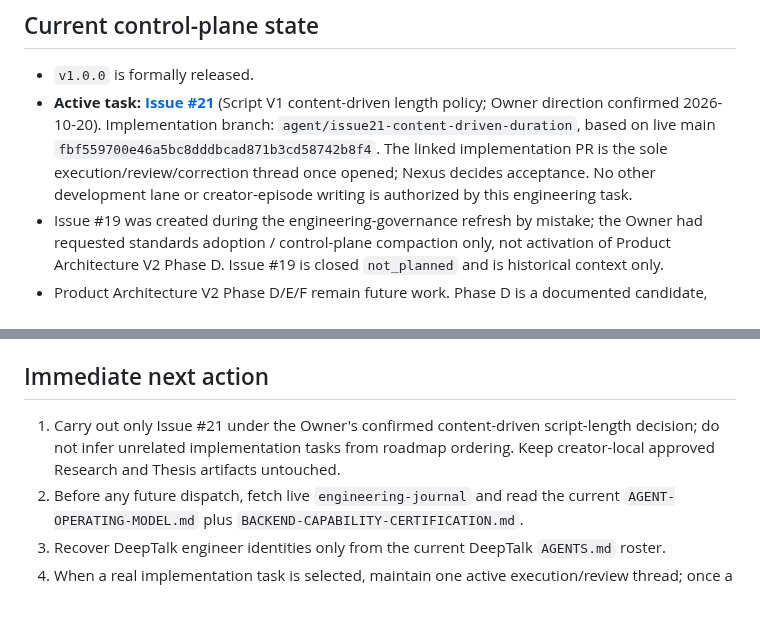
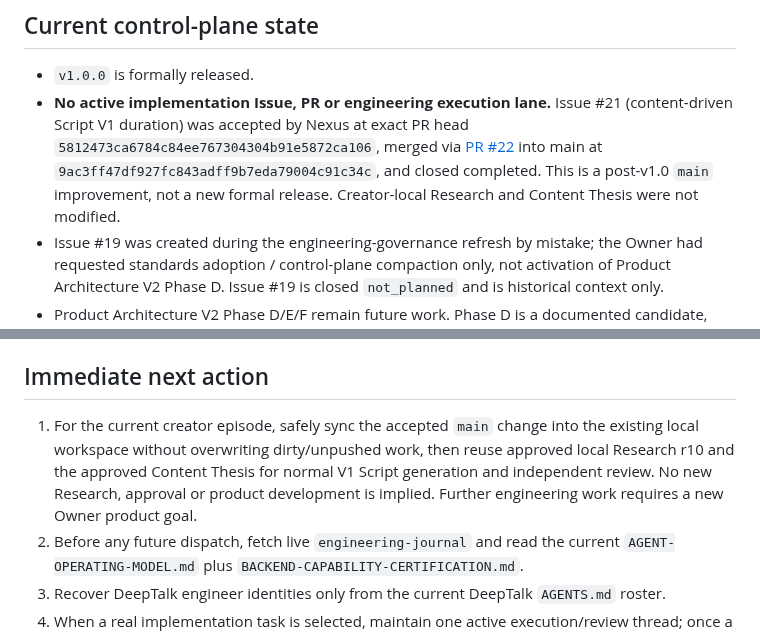
Before and after one commit to HWang0310/deep-talk-studio, a Markdown page: CURRENT_CONTROL_PLANE.md, 2 parts joined by grey strips. Drawn GitHub-style; blank space fills up the shorter version.

Commit message:
docs: close Script V1 duration task after Nexus acceptance

```diff
--- a/CURRENT_CONTROL_PLANE.md
+++ b/CURRENT_CONTROL_PLANE.md
@@ -15,7 +15,7 @@
 ## Current control-plane state
 
 - `v1.0.0` is formally released.
-- **Active task: [Issue #21](https://github.com/HWang0310/deep-talk-studio/issues/21)** (Script V1 content-driven length policy; Owner direction confirmed 2026-10-20). Implementation branch: `agent/issue21-content-driven-duration`, based on live main `fbf559700e46a5bc8dddbcad871b3cd58742b8f4`. The linked implementation PR is the sole execution/review/correction thread once opened; Nexus decides acceptance. No other development lane or creator-episode writing is authorized by this engineering task.
+- **No active implementation Issue, PR or engineering execution lane.** Issue #21 (content-driven Script V1 duration) was accepted by Nexus at exact PR head `5812473ca6784c84ee767304304b91e5872ca106`, merged via [PR #22](https://github.com/HWang0310/deep-talk-studio/pull/22) into main at `9ac3ff47df927fc843adff9b7eda79004c91c34c`, and closed completed. This is a post-v1.0 `main` improvement, not a new formal release. Creator-local Research and Content Thesis were not modified.
 - Issue #19 was created during the engineering-governance refresh by mistake; the Owner had requested standards adoption / control-plane compaction only, not activation of Product Architecture V2 Phase D. Issue #19 is closed `not_planned` and is historical context only.
 - Product Architecture V2 Phase D/E/F remain future work. Phase D is a documented candidate, **not** the current product priority and **not started**.
 - The old Nexus session-transfer Issue #3 is closed and superseded by the released project state and this compact recovery index. It remains durable history and must not be used as current task state.
@@ -24,7 +24,7 @@
 
 ## Immediate next action
 
-1. Carry out only Issue #21 under the Owner's confirmed content-driven script-length decision; do not infer unrelated implementation tasks from roadmap ordering. Keep creator-local approved Research and Thesis artifacts untouched.
+1. For the current creator episode, safely sync the accepted `main` change into the existing local workspace without overwriting dirty/unpushed work, then reuse approved local Research r10 and the approved Content Thesis for normal V1 Script generation and independent review. No new Research, approval or product development is implied. Further engineering work requires a new Owner product goal.
 2. Before any future dispatch, fetch live `engineering-journal` and read the current `AGENT-OPERATING-MODEL.md` plus `BACKEND-CAPABILITY-CERTIFICATION.md`.
 3. Recover DeepTalk engineer identities only from the current DeepTalk `AGENTS.md` roster.
 4. When a real implementation task is selected, maintain one active execution/review thread; once a PR exists, that PR is the default active thread.
```
